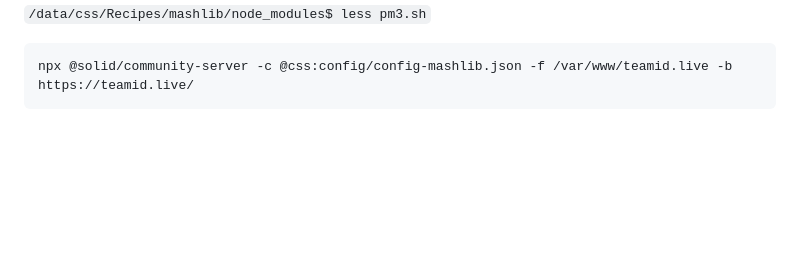
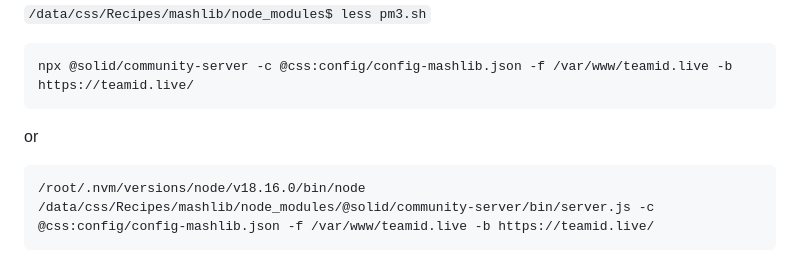
Before and after one commit to serverproject-dev/teamid.live, a Markdown page: README.md, the part around the change. Drawn GitHub-style; blank space fills up the shorter version.

Commit message:
add pm2 alternative
d2024-10-13 t17:45

````diff
--- a/README.md
+++ b/README.md
@@ -185,3 +185,7 @@ ssl_stapling_verify on;
 ```
 npx @solid/community-server -c @css:config/config-mashlib.json -f /var/www/teamid.live -b https://teamid.live/
 ```
+or
+```
+/root/.nvm/versions/node/v18.16.0/bin/node /data/css/Recipes/mashlib/node_modules/@solid/community-server/bin/server.js -c @css:config/config-mashlib.json -f /var/www/teamid.live -b https://teamid.live/
+```
````
